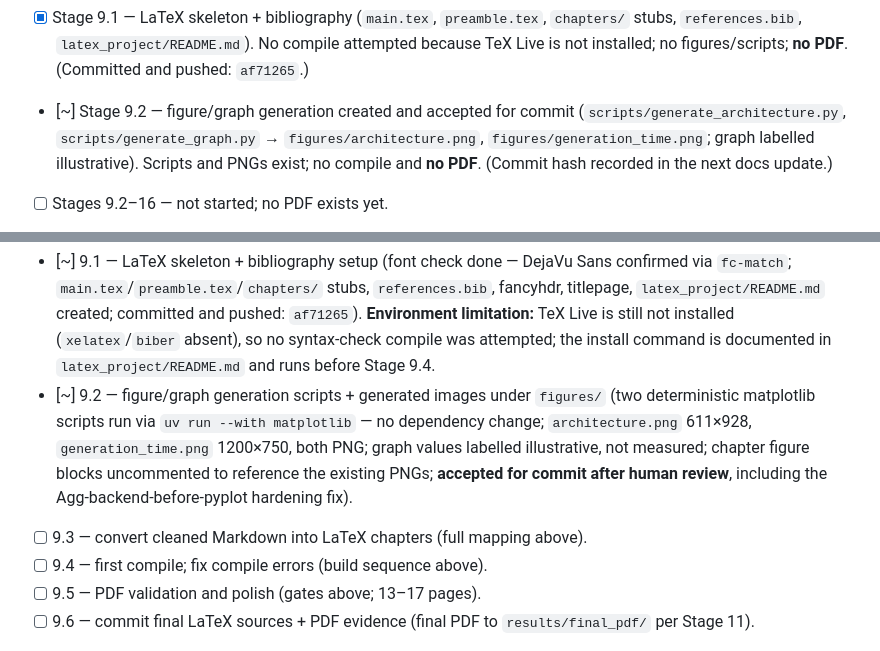
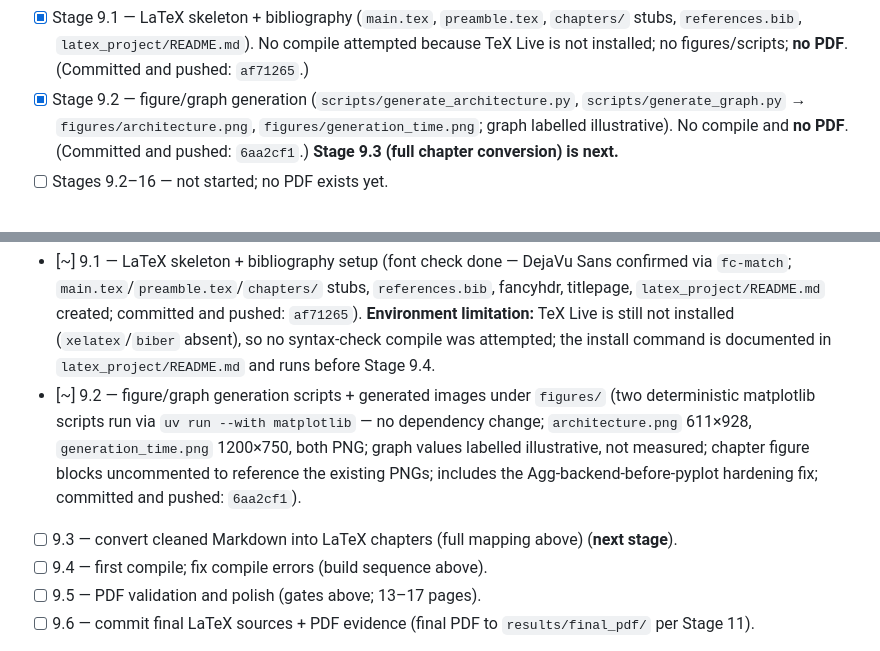
Before and after one commit to mohammedawad99/ai-agent-latex-book-assignment3, a Markdown page: docs/TODO.md, 2 parts joined by grey strips. GitHub-like rendering.

Commit message:
Update docs after figure generation commit

```diff
--- a/docs/TODO.md
+++ b/docs/TODO.md
@@ -40,7 +40,7 @@
 - [x] Stage 8C.8.3 — cleaned content reviewed (human review, minor citation/source fixes) and committed/pushed (`98a50f2`).
 - [x] Stage 9.0 — LaTeX assembly plan (docs only; D-030). (Committed and pushed: `c3ca705`.)
 - [x] Stage 9.1 — LaTeX skeleton + bibliography (`main.tex`, `preamble.tex`, `chapters/` stubs, `references.bib`, `latex_project/README.md`). No compile attempted because TeX Live is not installed; no figures/scripts; **no PDF**. (Committed and pushed: `af71265`.)
-- [~] Stage 9.2 — figure/graph generation created and accepted for commit (`scripts/generate_architecture.py`, `scripts/generate_graph.py` → `figures/architecture.png`, `figures/generation_time.png`; graph labelled illustrative). Scripts and PNGs exist; no compile and **no PDF**. (Commit hash recorded in the next docs update.)
+- [x] Stage 9.2 — figure/graph generation (`scripts/generate_architecture.py`, `scripts/generate_graph.py` → `figures/architecture.png`, `figures/generation_time.png`; graph labelled illustrative). No compile and **no PDF**. (Committed and pushed: `6aa2cf1`.) **Stage 9.3 (full chapter conversion) is next.**
 - [ ] Stages 9.2–16 — not started; no PDF exists yet.
 
 Key constraints carried from PRD/PLAN: the PDF is the main evaluated artifact; CrewAI is mandatory; the LaTeX project must be included under `latex_project/`; the generated article PDF and the Moodle submission PDF (`MaRs-777-ex03.pdf`) are separate; the GitHub repo must be public or shared with rmisegal@gmail.com; evidence must come from real runs only with no fabrication; no overclaiming of production readiness; Python files stay short and maintainable; every important claim eventually points to evidence; commit history stays incremental and meaningful.
@@ -426,8 +426,8 @@ xelatex -interaction=nonstopmode -halt-on-error -output-directory=build main.tex
 
 - [x] 9.0 — this plan (docs only). (Committed and pushed: `c3ca705`.)
 - [~] 9.1 — LaTeX skeleton + bibliography setup (font check done — DejaVu Sans confirmed via `fc-match`; `main.tex`/`preamble.tex`/`chapters/` stubs, `references.bib`, fancyhdr, titlepage, `latex_project/README.md` created; committed and pushed: `af71265`). **Environment limitation:** TeX Live is still not installed (`xelatex`/`biber` absent), so no syntax-check compile was attempted; the install command is documented in `latex_project/README.md` and runs before Stage 9.4.
-- [~] 9.2 — figure/graph generation scripts + generated images under `figures/` (two deterministic matplotlib scripts run via `uv run --with matplotlib` — no dependency change; `architecture.png` 611×928, `generation_time.png` 1200×750, both PNG; graph values labelled illustrative, not measured; chapter figure blocks uncommented to reference the existing PNGs; **accepted for commit after human review**, including the Agg-backend-before-pyplot hardening fix).
-- [ ] 9.3 — convert cleaned Markdown into LaTeX chapters (full mapping above).
+- [~] 9.2 — figure/graph generation scripts + generated images under `figures/` (two deterministic matplotlib scripts run via `uv run --with matplotlib` — no dependency change; `architecture.png` 611×928, `generation_time.png` 1200×750, both PNG; graph values labelled illustrative, not measured; chapter figure blocks uncommented to reference the existing PNGs; includes the Agg-backend-before-pyplot hardening fix; committed and pushed: `6aa2cf1`).
+- [ ] 9.3 — convert cleaned Markdown into LaTeX chapters (full mapping above) (**next stage**).
 - [ ] 9.4 — first compile; fix compile errors (build sequence above).
 - [ ] 9.5 — PDF validation and polish (gates above; 13–17 pages).
 - [ ] 9.6 — commit final LaTeX sources + PDF evidence (final PDF to `results/final_pdf/` per Stage 11).
```
Also changed, not shown: other parts of docs/TODO.md (+1 -1 lines), docs/PROMPTS.md (+2 -1 lines), docs/QUALITY.md (+1 -1 lines).
